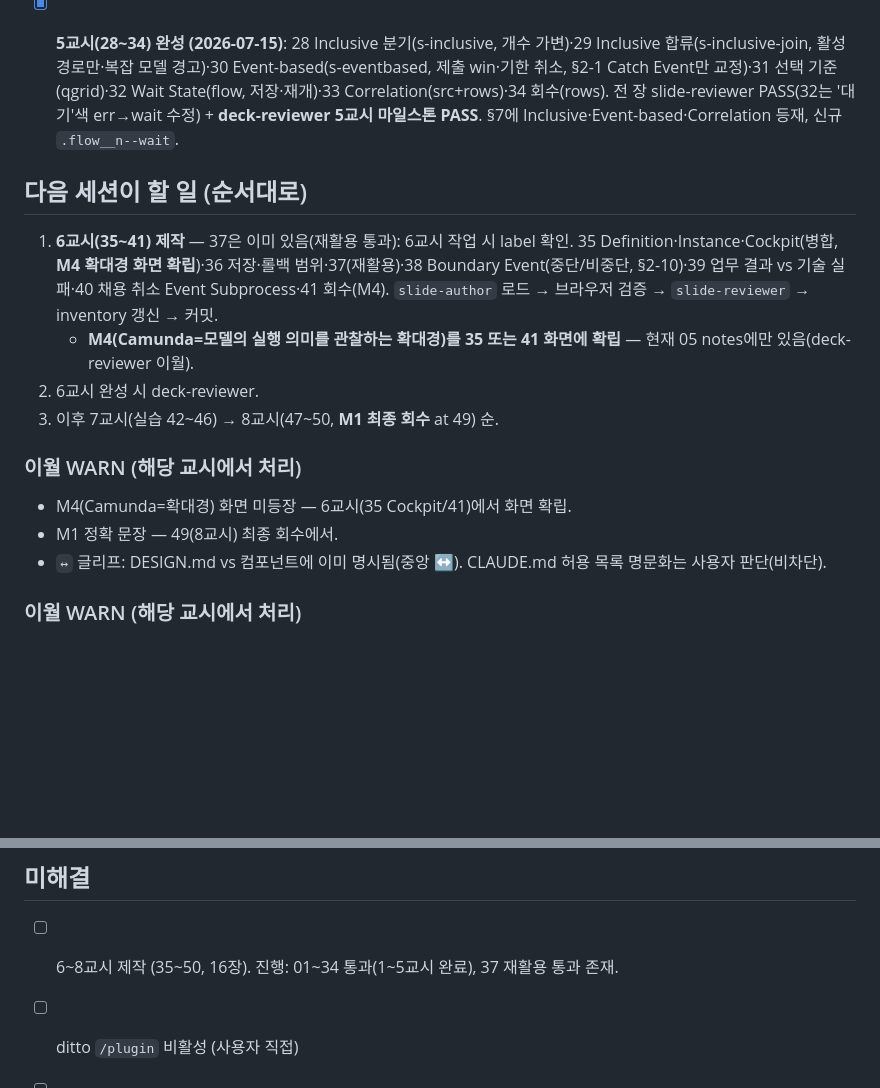
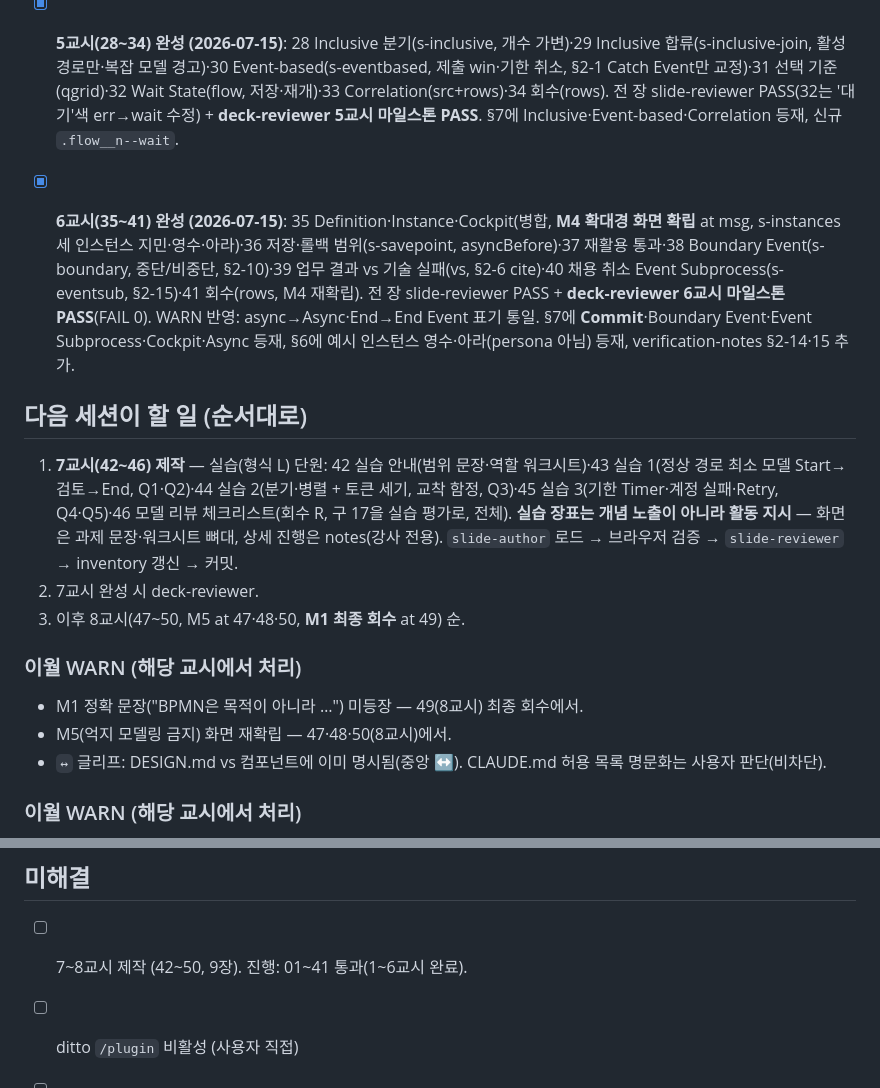
Before and after one commit to hskim-ecoletree/Lec.BPMN, a Markdown page: docs/status.md, 2 parts joined by grey strips. GitHub-like rendering; blank space fills up the shorter version.

Commit message:
문서: status.md 6교시 완료 반영, 다음=7교시(실습)
Co-Authored-By: Claude Opus 4.8 <noreply@anthropic.com>
Claude-Session: https://claude.ai/code/session_01AxS8hJukLJM5hdFxPP5KTP

```diff
--- a/docs/status.md
+++ b/docs/status.md
@@ -30,16 +30,17 @@
 
 - [x] **5교시(28~34) 완성 (2026-07-15)**: 28 Inclusive 분기(s-inclusive, 개수 가변)·29 Inclusive 합류(s-inclusive-join, 활성 경로만·복잡 모델 경고)·30 Event-based(s-eventbased, 제출 win·기한 취소, §2-1 Catch Event만 교정)·31 선택 기준(qgrid)·32 Wait State(flow, 저장·재개)·33 Correlation(src+rows)·34 회수(rows). 전 장 slide-reviewer PASS(32는 '대기'색 err→wait 수정) + **deck-reviewer 5교시 마일스톤 PASS**. §7에 Inclusive·Event-based·Correlation 등재, 신규 `.flow__n--wait`.
 
+- [x] **6교시(35~41) 완성 (2026-07-15)**: 35 Definition·Instance·Cockpit(병합, **M4 확대경 화면 확립** at msg, s-instances 세 인스턴스 지민·영수·아라)·36 저장·롤백 범위(s-savepoint, asyncBefore)·37 재활용 통과·38 Boundary Event(s-boundary, 중단/비중단, §2-10)·39 업무 결과 vs 기술 실패(vs, §2-6 cite)·40 채용 취소 Event Subprocess(s-eventsub, §2-15)·41 회수(rows, M4 재확립). 전 장 slide-reviewer PASS + **deck-reviewer 6교시 마일스톤 PASS**(FAIL 0). WARN 반영: async→Async·End→End Event 표기 통일. §7에 **Commit**·Boundary Event·Event Subprocess·Cockpit·Async 등재, §6에 예시 인스턴스 영수·아라(persona 아님) 등재, verification-notes §2-14·15 추가.
+
 ## 다음 세션이 할 일 (순서대로)
 
-1. **6교시(35~41) 제작** — 37은 이미 있음(재활용 통과): 6교시 작업 시 label 확인. 35 Definition·Instance·Cockpit(병합, **M4 확대경 화면 확립**)·36 저장·롤백 범위·37(재활용)·38 Boundary Event(중단/비중단, §2-10)·39 업무 결과 vs 기술 실패·40 채용 취소 Event Subprocess·41 회수(M4). `slide-author` 로드 → 브라우저 검증 → `slide-reviewer` → inventory 갱신 → 커밋.
-   - **M4(Camunda=모델의 실행 의미를 관찰하는 확대경)를 35 또는 41 화면에 확립** — 현재 05 notes에만 있음(deck-reviewer 이월).
-2. 6교시 완성 시 deck-reviewer.
-3. 이후 7교시(실습 42~46) → 8교시(47~50, **M1 최종 회수** at 49) 순.
+1. **7교시(42~46) 제작** — 실습(형식 L) 단원: 42 실습 안내(범위 문장·역할 워크시트)·43 실습 1(정상 경로 최소 모델 Start→검토→End, Q1·Q2)·44 실습 2(분기·병렬 + 토큰 세기, 교착 함정, Q3)·45 실습 3(기한 Timer·계정 실패·Retry, Q4·Q5)·46 모델 리뷰 체크리스트(회수 R, 구 17을 실습 평가로, 전체). **실습 장표는 개념 노출이 아니라 활동 지시** — 화면은 과제 문장·워크시트 뼈대, 상세 진행은 notes(강사 전용). `slide-author` 로드 → 브라우저 검증 → `slide-reviewer` → inventory 갱신 → 커밋.
+2. 7교시 완성 시 deck-reviewer.
+3. 이후 8교시(47~50, M5 at 47·48·50, **M1 최종 회수** at 49) 순.
 
 ### 이월 WARN (해당 교시에서 처리)
-- M4(Camunda=확대경) 화면 미등장 — 6교시(35 Cockpit/41)에서 화면 확립.
-- M1 정확 문장 — 49(8교시) 최종 회수에서.
+- M1 정확 문장("BPMN은 목적이 아니라 …") 미등장 — 49(8교시) 최종 회수에서.
+- M5(억지 모델링 금지) 화면 재확립 — 47·48·50(8교시)에서.
 - `↔` 글리프: DESIGN.md vs 컴포넌트에 이미 명시됨(중앙 ↔). CLAUDE.md 허용 목록 명문화는 사용자 판단(비차단).
 
 ### 이월 WARN (해당 교시에서 처리)
@@ -58,7 +59,7 @@
 
 ## 미해결
 
-- [ ] 6~8교시 제작 (35~50, 16장). 진행: 01~34 통과(1~5교시 완료), 37 재활용 통과 존재.
+- [ ] 7~8교시 제작 (42~50, 9장). 진행: 01~41 통과(1~6교시 완료).
 - [ ] ditto `/plugin` 비활성 (사용자 직접)
 - [ ] 구성안 v2: 명시적 "승인" 절차 없이 표지부터 제작 착수됨.
 - [ ] 브랜드 정확한 hex 미확보 — 현재 `#457075` 유지.
```
